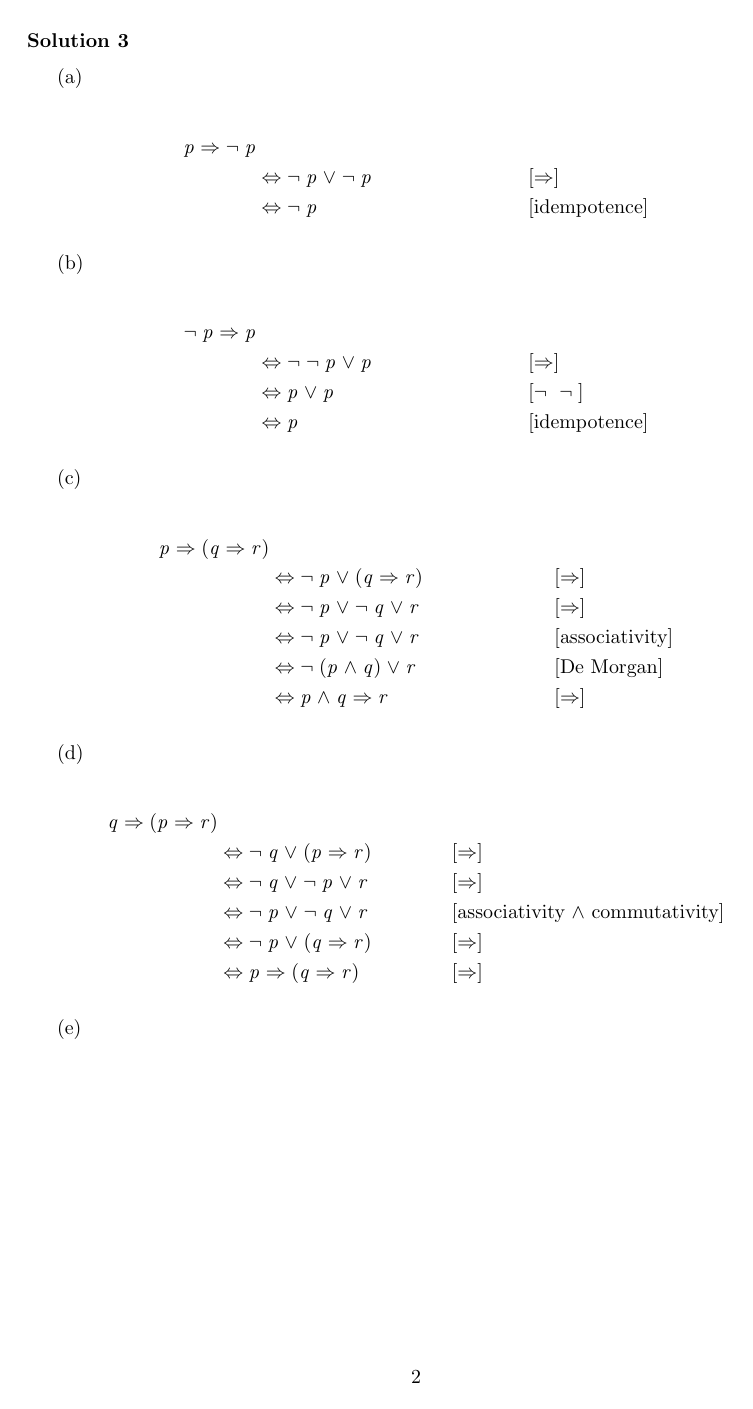
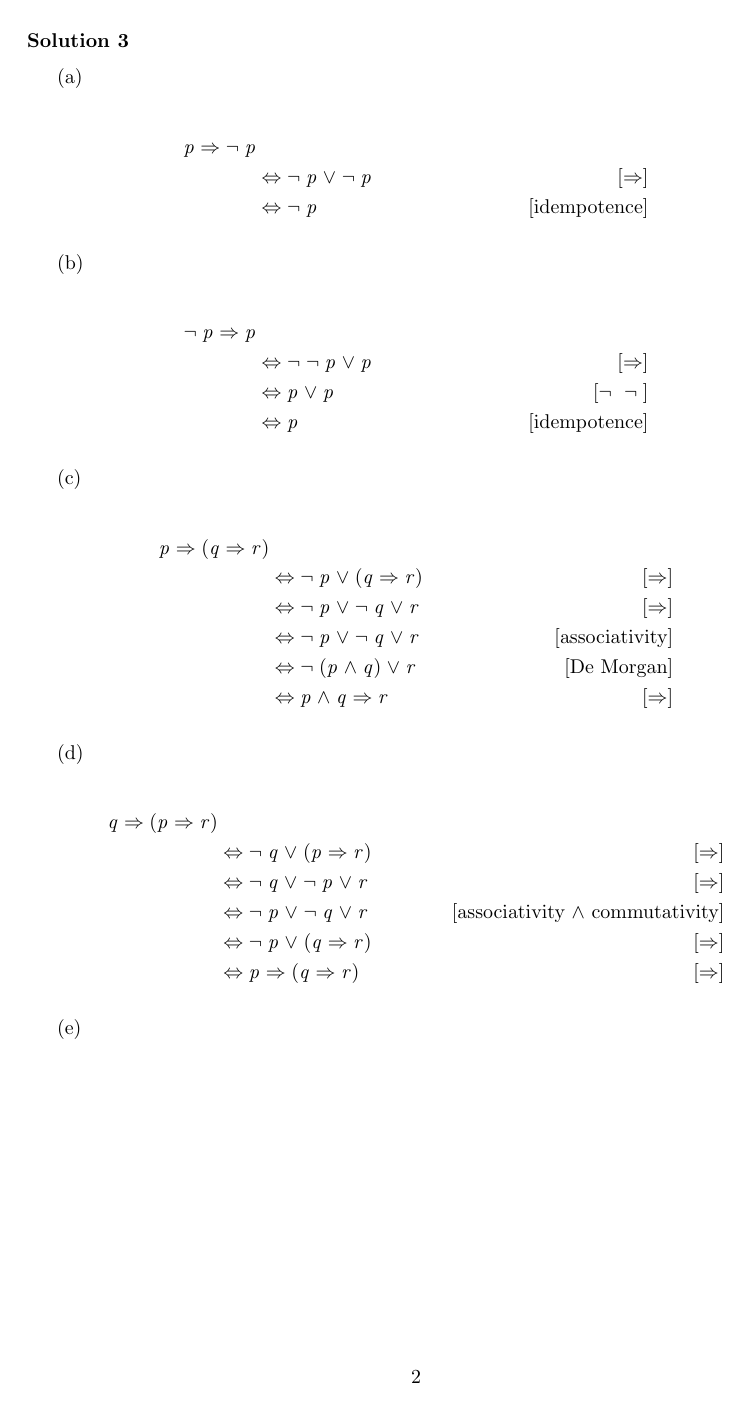
Before and after one commit to jmf-pobox/txt2tex, a LaTeX problem sheet (examples/solutions.tex): page 2 of 27. The pictures show the PDF file examples/solutions.pdf that the author committed with the source.

Commit message:
Make equivalence justifications flush right
Changes:
- Use & \hfill instead of && for justifications in align*
- Justifications now align at right edge (flush right)
- All justifications end at same x-coordinate
- Update tests to reflect new LaTeX format

Matches instructor's PDF formatting exactly.

```diff
--- a/examples/solutions.tex
+++ b/examples/solutions.tex
@@ -122,8 +122,8 @@ f & f & t & f & t \\
 \vspace{-10pt}
 \begin{align*}
 p \Rightarrow \lnot p \\
-&\Leftrightarrow \lnot p \lor \lnot p && \text{[$\Rightarrow$]} \\
-&\Leftrightarrow \lnot p && \text{[idempotence]}
+&\Leftrightarrow \lnot p \lor \lnot p & \hfill \text{[$\Rightarrow$]} \\
+&\Leftrightarrow \lnot p & \hfill \text{[idempotence]}
 \end{align*}
 
 \medskip
@@ -134,9 +134,9 @@ p \Rightarrow \lnot p \\
 \vspace{-10pt}
 \begin{align*}
 \lnot p \Rightarrow p \\
-&\Leftrightarrow \lnot \lnot p \lor p && \text{[$\Rightarrow$]} \\
-&\Leftrightarrow p \lor p && \text{[$\lnot$ $\lnot$]} \\
-&\Leftrightarrow p && \text{[idempotence]}
+&\Leftrightarrow \lnot \lnot p \lor p & \hfill \text{[$\Rightarrow$]} \\
+&\Leftrightarrow p \lor p & \hfill \text{[$\lnot$ $\lnot$]} \\
+&\Leftrightarrow p & \hfill \text{[idempotence]}
 \end{align*}
 
 \medskip
@@ -147,11 +147,11 @@ p \Rightarrow \lnot p \\
 \vspace{-10pt}
 \begin{align*}
 p \Rightarrow (q \Rightarrow r) \\
-&\Leftrightarrow \lnot p \lor (q \Rightarrow r) && \text{[$\Rightarrow$]} \\
-&\Leftrightarrow \lnot p \lor \lnot q \lor r && \text{[$\Rightarrow$]} \\
-&\Leftrightarrow \lnot p \lor \lnot q \lor r && \text{[associativity]} \\
-&\Leftrightarrow \lnot (p \land q) \lor r && \text{[De Morgan]} \\
-&\Leftrightarrow p \land q \Rightarrow r && \text{[$\Rightarrow$]}
+&\Leftrightarrow \lnot p \lor (q \Rightarrow r) & \hfill \text{[$\Rightarrow$]} \\
+&\Leftrightarrow \lnot p \lor \lnot q \lor r & \hfill \text{[$\Rightarrow$]} \\
+&\Leftrightarrow \lnot p \lor \lnot q \lor r & \hfill \text{[associativity]} \\
+&\Leftrightarrow \lnot (p \land q) \lor r & \hfill \text{[De Morgan]} \\
+&\Leftrightarrow p \land q \Rightarrow r & \hfill \text{[$\Rightarrow$]}
 \end{align*}
 
 \medskip
@@ -162,11 +162,11 @@ p \Rightarrow (q \Rightarrow r) \\
 \vspace{-10pt}
 \begin{align*}
 q \Rightarrow (p \Rightarrow r) \\
-&\Leftrightarrow \lnot q \lor (p \Rightarrow r) && \text{[$\Rightarrow$]} \\
-&\Leftrightarrow \lnot q \lor \lnot p \lor r && \text{[$\Rightarrow$]} \\
-&\Leftrightarrow \lnot p \lor \lnot q \lor r && \text{[associativity $\land$ commutativity]} \\
-&\Leftrightarrow \lnot p \lor (q \Rightarrow r) && \text{[$\Rightarrow$]} \\
-&\Leftrightarrow p \Rightarrow (q \Rightarrow r) && \text{[$\Rightarrow$]}
+&\Leftrightarrow \lnot q \lor (p \Rightarrow r) & \hfill \text{[$\Rightarrow$]} \\
+&\Leftrightarrow \lnot q \lor \lnot p \lor r & \hfill \text{[$\Rightarrow$]} \\
+&\Leftrightarrow \lnot p \lor \lnot q \lor r & \hfill \text{[associativity $\land$ commutativity]} \\
+&\Leftrightarrow \lnot p \lor (q \Rightarrow r) & \hfill \text{[$\Rightarrow$]} \\
+&\Leftrightarrow p \Rightarrow (q \Rightarrow r) & \hfill \text{[$\Rightarrow$]}
 \end{align*}
 
 \medskip
@@ -198,17 +198,17 @@ p \land q \Leftrightarrow p \\
 \vspace{-10pt}
 \begin{align*}
 p \lor q \Leftrightarrow p \\
-&\Leftrightarrow (p \lor q \Rightarrow p) \land (p \Rightarrow p \lor q) && \text{[$\Leftrightarrow$]} \\
-&\Leftrightarrow (\lnot (p \lor q) \lor p) \land (\lnot p \lor p \lor q) && \text{[$\Rightarrow$]} \\
-&\Leftrightarrow (\lnot p \land \lnot q \lor p) \land (\lnot p \lor p \lor q) && \text{[De Morgan]} \\
-&\Leftrightarrow (\lnot p \lor p) \land (\lnot q \lor p) \land (\lnot p \lor p \lor q) && \text{[distribution]} \\
-&\Leftrightarrow true \land (\lnot q \lor p) \land (\lnot p \lor p \lor q) && \text{[excluded middle]} \\
-&\Leftrightarrow (\lnot q \lor p) \land (\lnot p \lor p \lor q) && \text{[$\land$ $\land$ true]} \\
-&\Leftrightarrow (\lnot q \lor p) \land (\lnot p \lor p \lor q) && \text{[associativity]} \\
-&\Leftrightarrow (\lnot q \lor p) \land (true \lor q) && \text{[excluded middle]} \\
-&\Leftrightarrow (\lnot q \lor p) \land true && \text{[$\lor$ $\land$ true]} \\
-&\Leftrightarrow \lnot q \lor p && \text{[$\land$ $\land$ true]} \\
-&\Leftrightarrow q \Rightarrow p && \text{[$\Rightarrow$]}
+&\Leftrightarrow (p \lor q \Rightarrow p) \land (p \Rightarrow p \lor q) & \hfill \text{[$\Leftrightarrow$]} \\
+&\Leftrightarrow (\lnot (p \lor q) \lor p) \land (\lnot p \lor p \lor q) & \hfill \text{[$\Rightarrow$]} \\
+&\Leftrightarrow (\lnot p \land \lnot q \lor p) \land (\lnot p \lor p \lor q) & \hfill \text{[De Morgan]} \\
+&\Leftrightarrow (\lnot p \lor p) \land (\lnot q \lor p) \land (\lnot p \lor p \lor q) & \hfill \text{[distribution]} \\
+&\Leftrightarrow true \land (\lnot q \lor p) \land (\lnot p \lor p \lor q) & \hfill \text{[excluded middle]} \\
+&\Leftrightarrow (\lnot q \lor p) \land (\lnot p \lor p \lor q) & \hfill \text{[$\land$ $\land$ true]} \\
+&\Leftrightarrow (\lnot q \lor p) \land (\lnot p \lor p \lor q) & \hfill \text{[associativity]} \\
+&\Leftrightarrow (\lnot q \lor p) \land (true \lor q) & \hfill \text{[excluded middle]} \\
+&\Leftrightarrow (\lnot q \lor p) \land true & \hfill \text{[$\lor$ $\land$ true]} \\
+&\Leftrightarrow \lnot q \lor p & \hfill \text{[$\land$ $\land$ true]} \\
+&\Leftrightarrow q \Rightarrow p & \hfill \text{[$\Rightarrow$]}
 \end{align*}
 
 \medskip
```
Also changed, not shown: examples/solutions.pdf, examples/solutions.tex (22 more changed lines), 2 other files.
